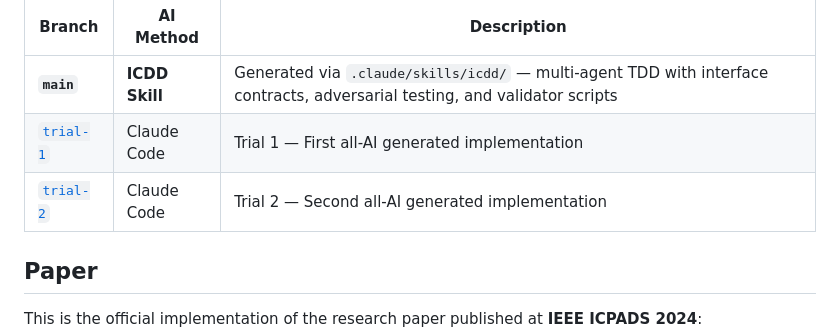
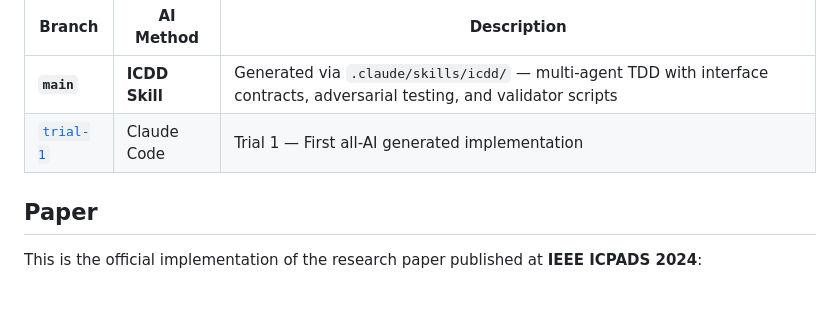
Before and after one commit to BachLedger/BachLedger, a Markdown page: README.md, the part around the change. GitHub-like rendering; blank space fills up the shorter version.

Commit message:
docs: remove trial-2 branch reference after merge into main

```diff
--- a/README.md
+++ b/README.md
@@ -103,7 +103,6 @@ The Rust implementation of BachLedger is being developed through fully AI-genera
 |--------|-----------|-------------|
 | **`main`** | **ICDD Skill** | Generated via `.claude/skills/icdd/` — multi-agent TDD with interface contracts, adversarial testing, and validator scripts |
 | [`trial-1`](../../tree/trial-1) | Claude Code | Trial 1 — First all-AI generated implementation |
-| [`trial-2`](../../tree/trial-2) | Claude Code | Trial 2 — Second all-AI generated implementation |
 
 ## Paper
 
```
